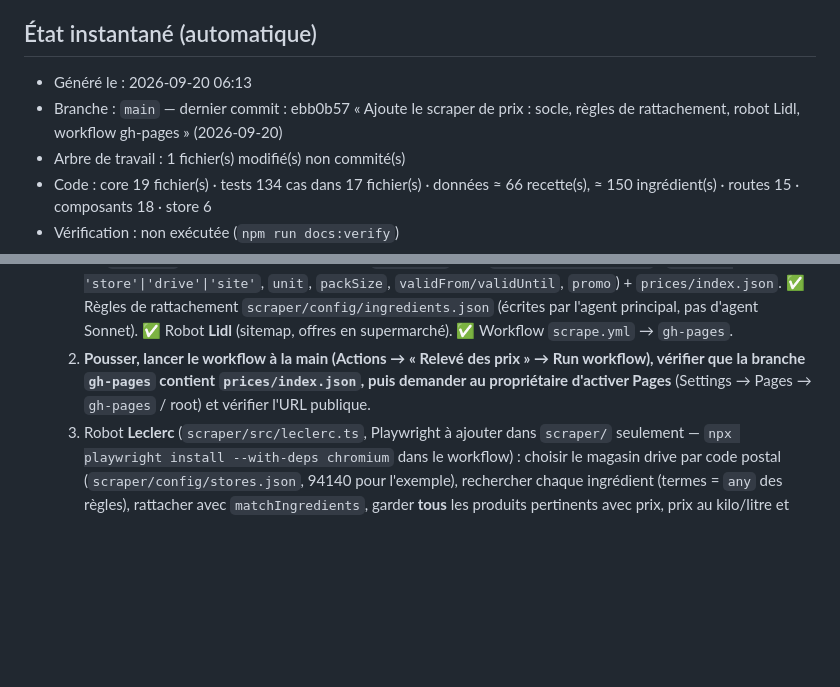
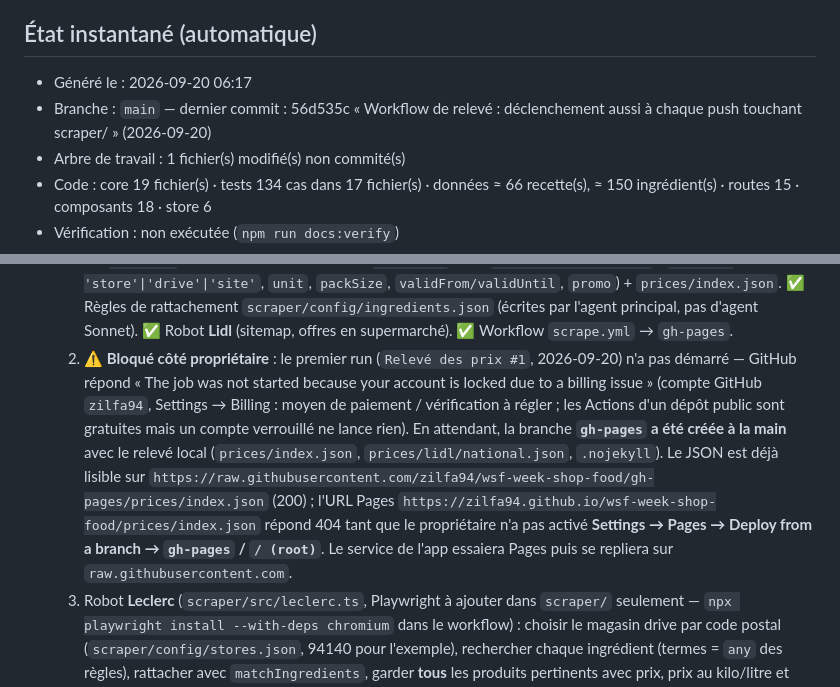
Before and after one commit to zilfa94/wsf-week-shop-food, a Markdown page: AVANCEMENT.md, 2 parts joined by grey strips. Drawn GitHub-style; blank space fills up the shorter version.

Commit message:
AVANCEMENT : premier run Actions bloqué (compte GitHub verrouillé, facturation), gh-pages créée à la main, URL de repli raw
Co-Authored-By: Claude Opus 5 <noreply@anthropic.com>

```diff
--- a/AVANCEMENT.md
+++ b/AVANCEMENT.md
@@ -6,8 +6,8 @@
 ## État instantané (automatique)
 
 <!-- auto:start — généré par `npm run docs:status`, NE PAS ÉDITER À LA MAIN -->
-- Généré le : 2026-09-20 06:13
-- Branche : `main` — dernier commit : ebb0b57 « Ajoute le scraper de prix : socle, règles de rattachement, robot Lidl, workflow gh-pages » (2026-09-20)
+- Généré le : 2026-09-20 06:17
+- Branche : `main` — dernier commit : 56d535c « Workflow de relevé : déclenchement aussi à chaque push touchant scraper/ » (2026-09-20)
 - Arbre de travail : 1 fichier(s) modifié(s) non commité(s)
 - Code : core 19 fichier(s) · tests 134 cas dans 17 fichier(s) · données ≈ 66 recette(s), ≈ 150 ingrédient(s) · routes 15 · composants 18 · store 6
 - Vérification : non exécutée (`npm run docs:verify`)
@@ -46,7 +46,7 @@
 **Prochaine étape (dans l'ordre)** — mode économe (CLAUDE.md § 0.1), détail dans `docs/SPEC.md` § 7.2 :
 1. **Prix réels par scraping (décidé le 2026-09-20, CLAUDE.md § 2, SPEC § 1.4).** Dépôt : `https://github.com/zilfa94/wsf-week-shop-food` (public, poussé le 2026-09-20). Code postal de référence : **94140** (Alfortville) ; l'app devra demander le **code postal** à l'onboarding (`AppSettings.postalCode`, étape Foyer) car les prix dépendent du magasin. Sondage d'accès : Leclerc ✅ (prix après choix du magasin), Auchan ✅ (idem), Lidl ✅ (chargement JS, prix nationaux sans choix de magasin), Carrefour ❌ (403 anti-bot), Intermarché à sonder. Plan d'exécution :
    1. ✅ `scraper/` (projet Node séparé, contrat `PriceFile` dans `scraper/src/types.ts` : `source: 'store'|'drive'|'site'`, `unit`, `packSize`, `validFrom/validUntil`, `promo`) + `prices/index.json`. ✅ Règles de rattachement `scraper/config/ingredients.json` (écrites par l'agent principal, pas d'agent Sonnet). ✅ Robot **Lidl** (sitemap, offres en supermarché). ✅ Workflow `scrape.yml` → `gh-pages`.
-   2. **Pousser, lancer le workflow à la main (Actions → « Relevé des prix » → Run workflow), vérifier que la branche `gh-pages` contient `prices/index.json`, puis demander au propriétaire d'activer Pages** (Settings → Pages → `gh-pages` / root) et vérifier l'URL publique.
+   2. ⚠️ **Bloqué côté propriétaire** : le premier run (`Relevé des prix #1`, 2026-09-20) n'a pas démarré — GitHub répond « The job was not started because your account is locked due to a billing issue » (compte GitHub `zilfa94`, Settings → Billing : moyen de paiement / vérification à régler ; les Actions d'un dépôt public sont gratuites mais un compte verrouillé ne lance rien). En attendant, la branche **`gh-pages` a été créée à la main** avec le relevé local (`prices/index.json`, `prices/lidl/national.json`, `.nojekyll`). Le JSON est déjà lisible sur `https://raw.githubusercontent.com/zilfa94/wsf-week-shop-food/gh-pages/prices/index.json` (200) ; l'URL Pages `https://zilfa94.github.io/wsf-week-shop-food/prices/index.json` répond 404 tant que le propriétaire n'a pas activé **Settings → Pages → Deploy from a branch → `gh-pages` / `/ (root)`**. Le service de l'app essaiera Pages puis se repliera sur `raw.githubusercontent.com`.
    3. Robot **Leclerc** (`scraper/src/leclerc.ts`, Playwright à ajouter dans `scraper/` seulement — `npx playwright install --with-deps chromium` dans le workflow) : choisir le magasin drive par code postal (`scraper/config/stores.json`, 94140 pour l'exemple), rechercher chaque ingrédient (termes = `any` des règles), rattacher avec `matchIngredients`, garder **tous** les produits pertinents avec prix, prix au kilo/litre et conditionnement (`source: 'drive'`, `storeId` Leclerc, `postalCode`). Puis **Auchan**, sonde Intermarché. Capture d'écran en cas d'échec ; sortie partielle acceptée.
    4. App : `AppSettings.postalCode` (étape Foyer de l'onboarding + Profil, `STORE_VERSION` 3) ; `src/services/prices.ts` (fetch de `https://zilfa94.github.io/wsf-week-shop-food/prices/index.json` puis des fichiers, cache AsyncStorage horodaté, hors-ligne = dernier cache) ; core `src/core/prices.ts` pur (pour chaque article de la liste et chaque magasin : relevé le moins cher à l'unité, conversion pièce ↔ kg via `Ingredient.conversions`, total par magasin sur les articles couverts, articles non couverts, enseignes disponibles pour le code postal ou nationales) ; écran « Où acheter » depuis Courses (une carte par magasin : enseigne, magasin, « prix drive » ou « offres en supermarché », date du relevé, total couvert / N articles, liste des non couverts ; jamais de prix inventé).
 2. Revue adversariale (SPEC § 7.4 : 1 vs 6 personnes, végétalien sans gluten, garde-manger périmé, swap de batch, cuisiné puis régénération, changement de profil, semaine terminée…) sous forme de tests supplémentaires ; icône / splash personnalisés.
```
